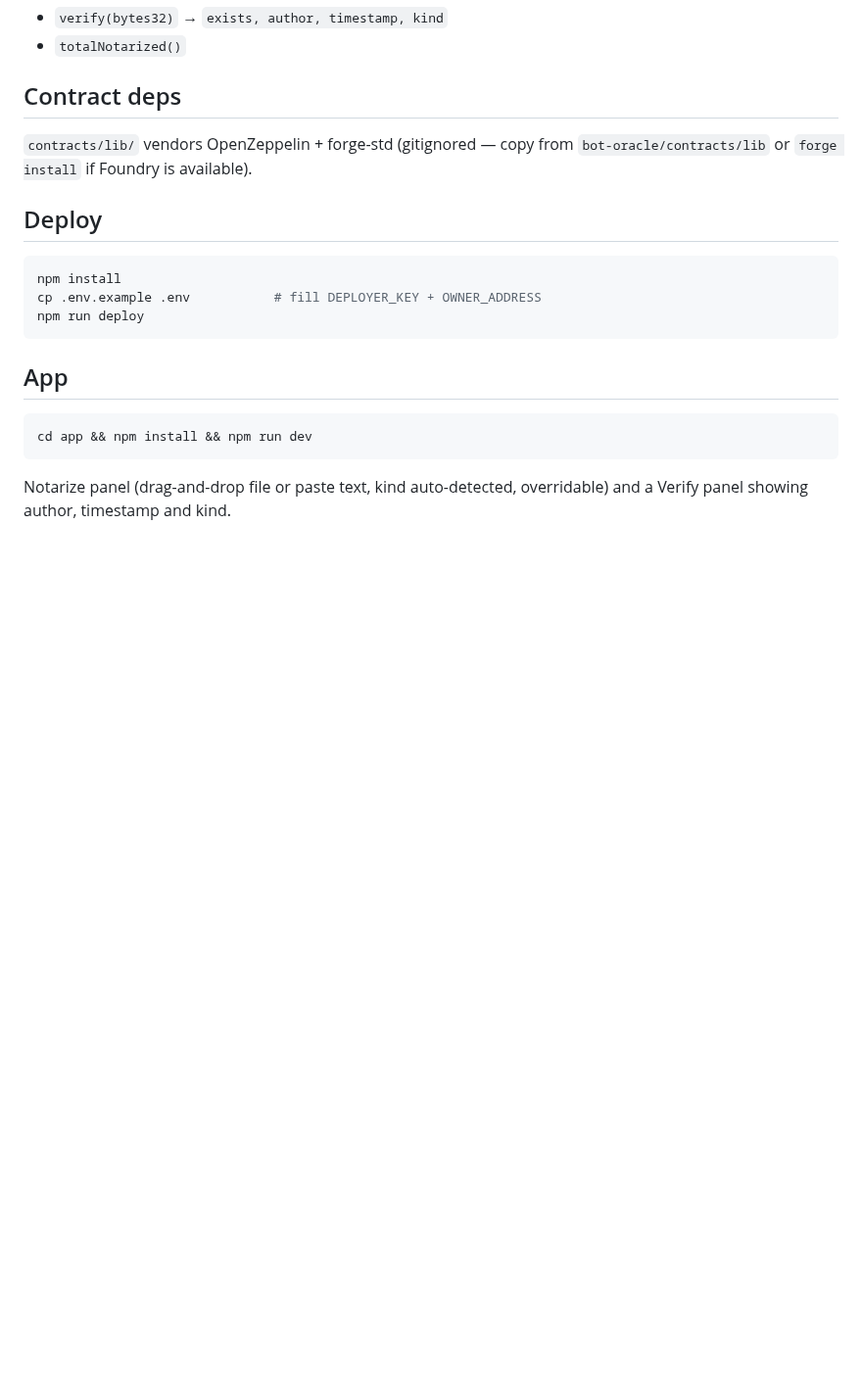
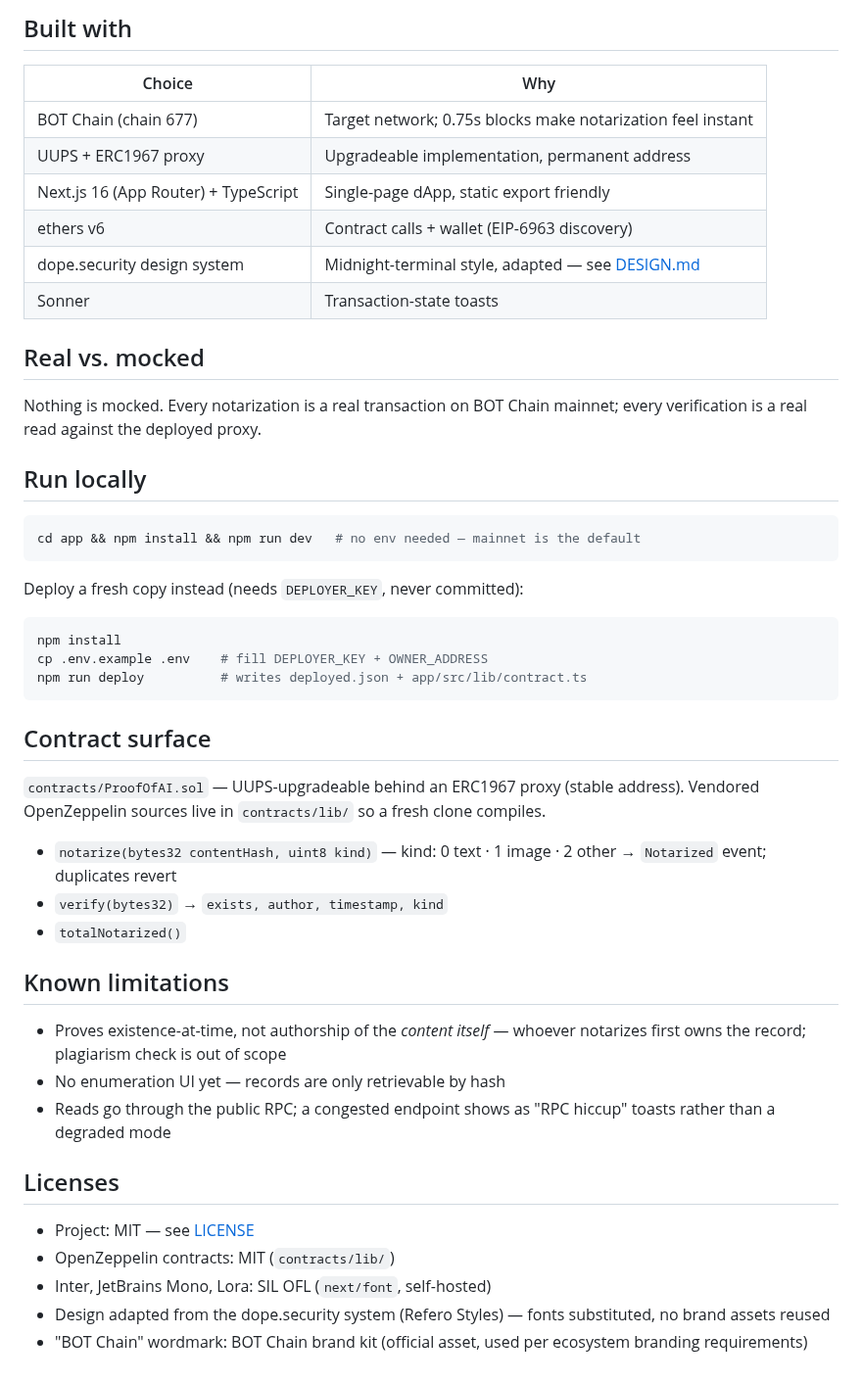
Before and after one commit to DruxAMB/ProofOfAi, a Markdown page: README.md, the part around one of its changes. Shown at 98% size. Drawn GitHub-style; blank space fills up the shorter version.

````diff
--- a/README.md
+++ b/README.md
@@ -13,24 +45,58 @@ content existed at that time. The file is never uploaded.
+## Built with
+
+| Choice | Why |
+|---|---|
+| BOT Chain (chain 677) | Target network; 0.75s blocks make notarization feel instant |
+| UUPS + ERC1967 proxy | Upgradeable implementation, permanent address |
+| Next.js 16 (App Router) + TypeScript | Single-page dApp, static export friendly |
+| ethers v6 | Contract calls + wallet (EIP-6963 discovery) |
+| dope.security design system | Midnight-terminal style, adapted — see [DESIGN.md](DESIGN.md) |
+| Sonner | Transaction-state toasts |
+
+## Real vs. mocked
+
+Nothing is mocked. Every notarization is a real transaction on BOT Chain
+mainnet; every verification is a real read against the deployed proxy.
+
+## Run locally
+
+```bash
+cd app && npm install && npm run dev   # no env needed — mainnet is the default
+```
+
+Deploy a fresh copy instead (needs `DEPLOYER_KEY`, never committed):
+
+```bash
+npm install
+cp .env.example .env    # fill DEPLOYER_KEY + OWNER_ADDRESS
+npm run deploy          # writes deployed.json + app/src/lib/contract.ts
+```
+
+## Contract surface
+
+`contracts/ProofOfAI.sol` — UUPS-upgradeable behind an ERC1967 proxy
+(stable address). Vendored OpenZeppelin sources live in `contracts/lib/`
+so a fresh clone compiles.
+
+- `notarize(bytes32 contentHash, uint8 kind)` — kind: 0 text · 1 image ·
+  2 other → `Notarized` event; duplicates revert
 - `verify(bytes32)` → `exists, author, timestamp, kind`
 - `totalNotarized()`
 
-## Contract deps
+## Known limitations
 
-`contracts/lib/` vendors OpenZeppelin + forge-std (gitignored — copy from
-`bot-oracle/contracts/lib` or `forge install` if Foundry is available).
+- Proves existence-at-time, not authorship of the *content itself* —
+  whoever notarizes first owns the record; plagiarism check is out of scope
+- No enumeration UI yet — records are only retrievable by hash
+- Reads go through the public RPC; a congested endpoint shows as
+  "RPC hiccup" toasts rather than a degraded mode
 
-## Deploy
+## Licenses
 
-```bash
-npm install
-cp .env.example .env           # fill DEPLOYER_KEY + OWNER_ADDRESS
-npm run deploy
-```
-
-## App
-
-```bash
-cd app && npm install && npm run dev
-```
-
-Notarize panel (drag-and-drop file or paste text, kind auto-detected, overridable)
-and a Verify panel showing author, timestamp and kind.
+- Project: MIT — see [LICENSE](LICENSE)
+- OpenZeppelin contracts: MIT (`contracts/lib/`)
+- Inter, JetBrains Mono, Lora: SIL OFL (`next/font`, self-hosted)
+- Design adapted from the dope.security system (Refero Styles) — fonts
+  substituted, no brand assets reused
+- "BOT Chain" wordmark: BOT Chain brand kit (official asset, used per
+  ecosystem branding requirements)
````
Also changed, not shown: other parts of README.md (+39 -7 lines), docs/hero.png (added), 1 other file.
